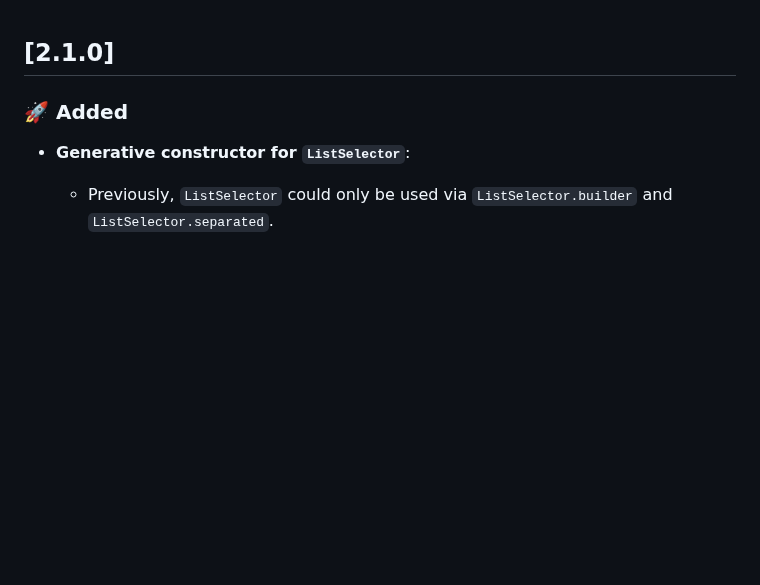
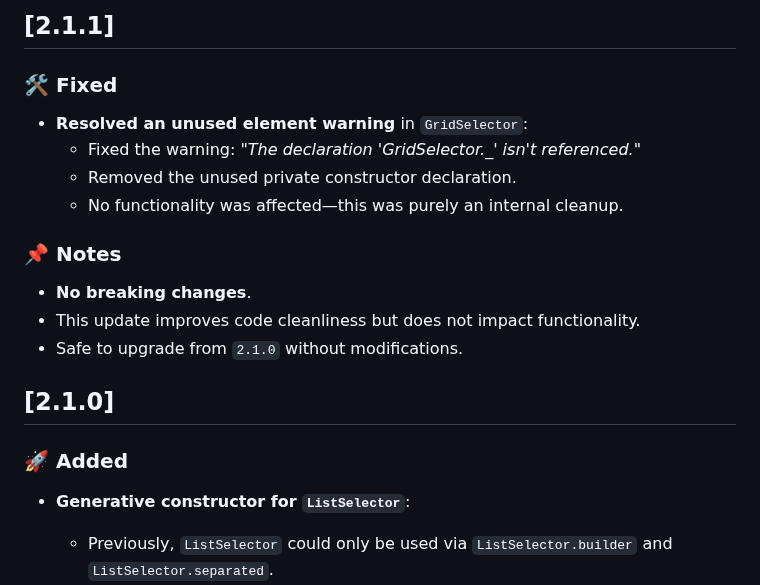
Before and after one commit to SinaSys/items_selector, a Markdown page: CHANGELOG.md, the part around the change. GitHub-like rendering; blank space fills up the shorter version.

Commit message:
Update CHANGELOG for version 2.1.1

```diff
--- a/CHANGELOG.md
+++ b/CHANGELOG.md
@@ -1,3 +1,17 @@
+## [2.1.1]
+
+### 🛠 Fixed
+- **Resolved an unused element warning** in `GridSelector`:
+    - Fixed the warning: *"The declaration 'GridSelector._' isn't referenced."*
+    - Removed the unused private constructor declaration.
+    - No functionality was affected—this was purely an internal cleanup.
+
+### 📌 Notes
+- **No breaking changes**.
+- This update improves code cleanliness but does not impact functionality.
+- Safe to upgrade from `2.1.0` without modifications.
+
+
 ## [2.1.0]
 
 ### 🚀 Added
```
